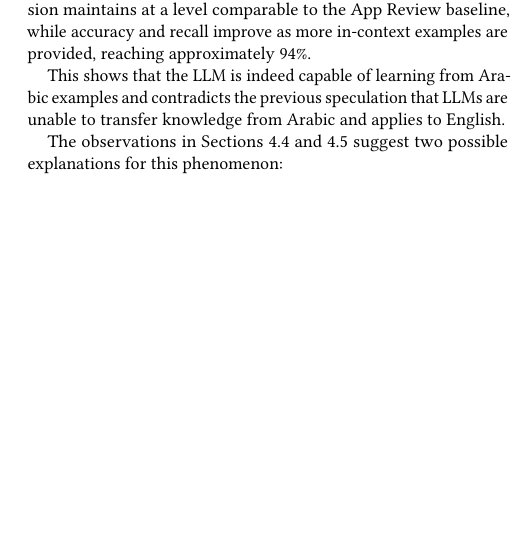
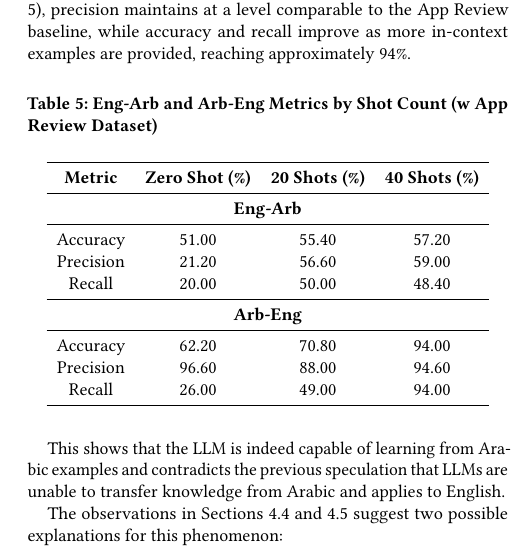
Before and after one commit to jingwenshi-dev/CAS764-Project, a LaTeX paper (Paper/CAS764 Final Report.tex): part of one column of page 7 of 8, cut so that both start at the same text, the shorter picture padded with empty space. Compiled offline with pdfLaTeX.

Commit message:
Add tables

```diff
--- a/Paper/CAS764 Final Report.tex
+++ b/Paper/CAS764 Final Report.tex
@@ -492,13 +486,35 @@ For the English-to-Arabic test (see Figure 7), the trends for all three metrics
   \caption{English to Arabic Results with App Review Dataset}
 \end{figure}
 
-However, for the Arabic-to-English test (see Figure 8), precision maintains at a level comparable to the App Review baseline, while accuracy and recall improve as more in-context examples are provided, reaching approximately 94\%.
+However, for the Arabic-to-English test (see Figure 8 \& Table 5), precision maintains at a level comparable to the App Review baseline, while accuracy and recall improve as more in-context examples are provided, reaching approximately 94\%.
 
 \begin{figure}[h]
   \centering
   \includegraphics[width=\linewidth]{diagrams/arb_eng_metrics_app.png}
   \caption{Arabic to English Results with App Review Dataset}
 \end{figure}
+
+\begin{table}[h!]
+  \centering
+  \caption{Eng-Arb and Arb-Eng Metrics by Shot Count (w\ App Review Dataset)}
+  \begin{tabular}{c c c c}
+    \toprule
+    \textbf{Metric} & \textbf{Zero Shot (\%)} & \textbf{20 Shots (\%)} & \textbf{40 Shots (\%)} \\
+    \midrule
+    \multicolumn{4}{c}{\textbf{Eng-Arb}}                                                        \\
+    \midrule
+    Accuracy        & 51.00                   & 55.40                  & 57.20                  \\
+    Precision       & 21.20                   & 56.60                  & 59.00                  \\
+    Recall          & 20.00                   & 50.00                  & 48.40                  \\
+    \midrule
+    \multicolumn{4}{c}{\textbf{Arb-Eng}}                                                        \\
+    \midrule
+    Accuracy        & 62.20                   & 70.80                  & 94.00                  \\
+    Precision       & 96.60                   & 88.00                  & 94.60                  \\
+    Recall          & 26.00                   & 49.00                  & 94.00                  \\
+    \bottomrule
+  \end{tabular}
+\end{table}
 
 This shows that the LLM is indeed capable of learning from Arabic examples and contradicts the previous speculation that LLMs are unable to transfer knowledge from Arabic and applies to English.
 
```
Also changed, not shown: Paper/CAS764 Final Report.tex (36 more changed lines).
